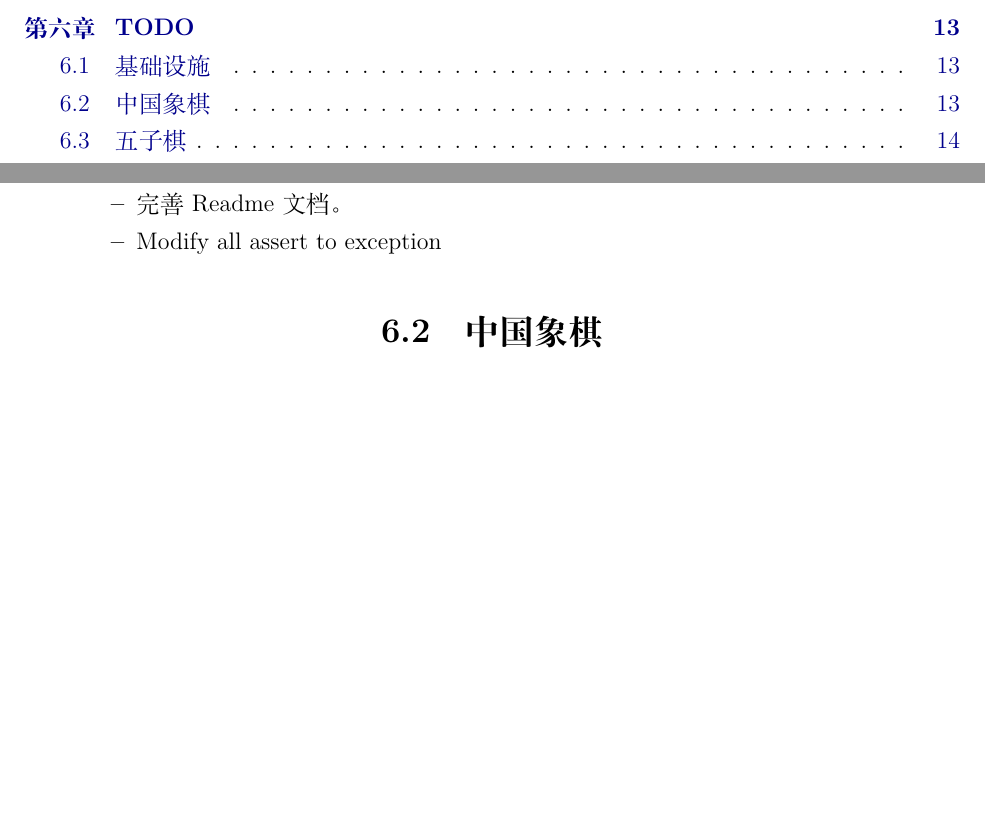
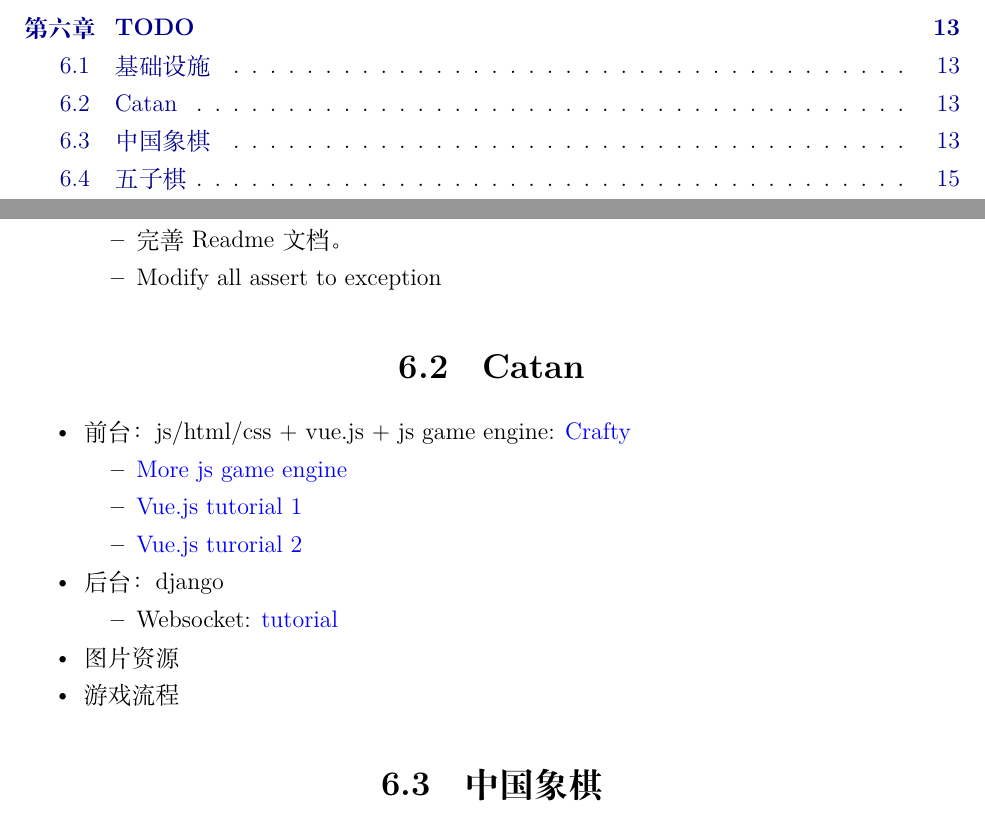
Before and after one commit to JimmyFromSYSU/boardgame, a LaTeX thesis (wiki/桌游类小游戏开发框架.tex): two parts of pages 3 and 14 of 15 before the commit and two parts of pages 3 and 14 of 16 after it, joined at a grey line, cut so that both start at the same text, the shorter picture padded with empty space. The pictures show the PDF file wiki/桌游类小游戏开发框架.pdf that the author committed with the source.

Commit message:
update wiki

```diff
--- a/wiki/桌游类小游戏开发框架.tex
+++ b/wiki/桌游类小游戏开发框架.tex
@@ -254,6 +254,27 @@ Evaluator是对当前Board局面的一个评估函数，返回一个[0, 1]的值
 \end{itemize}
 
 
+\section{Catan}
+
+\begin{itemize}
+\item{ 前台：js/html/css + vue.js + js game engine: \href{https://github.com/craftyjs/Crafty}{Crafty}
+\begin{itemize}
+\item{ \href{https://github.com/collections/javascript-game-engines}{More js game engine} }
+\item{ \href{https://www.youtube.com/watch?v=bI5jpueiCWw\&t=756s}{Vue.js tutorial 1} }
+\item{ \href{https://www.youtube.com/watch?v=xq532yn8gMA\&t=2608s}{Vue.js turorial 2} }
+\end{itemize}
+ }
+\item{ 后台：django
+\begin{itemize}
+\item{ Websocket: \href{https://www.youtube.com/watch?v=RVH05S1qab8\&list=PLcWimtlf9naWeyuY5OwQeaRNxvxTRyTCt\&index=1\&t=3148s}{tutorial} }
+\end{itemize}
+ }
+\item{ 图片资源 }
+\item{ 游戏流程 }
+\end{itemize}
+
+
+
 \section{中国象棋}
 
 
```
Also changed, not shown: README.md, wiki/桌游类小游戏开发框架.pdf.
